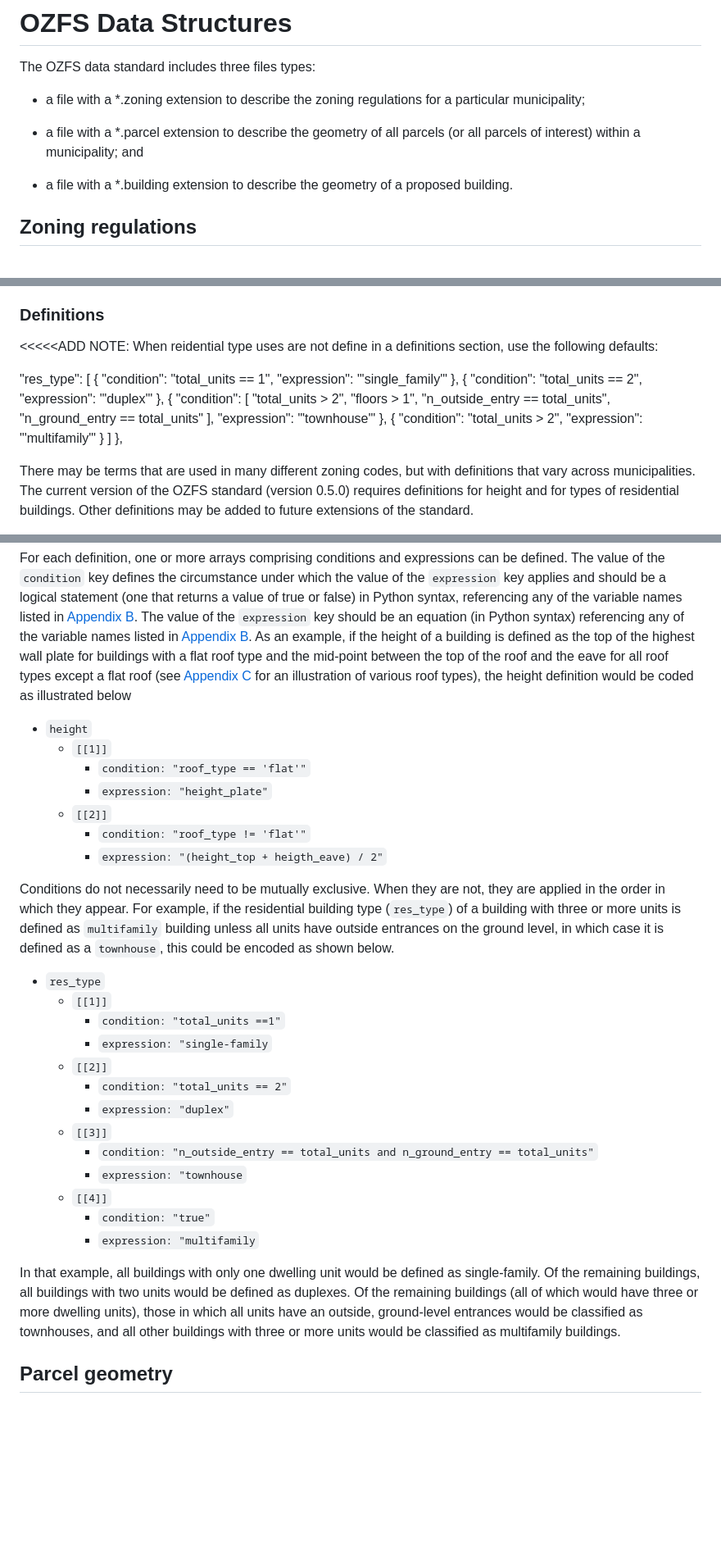
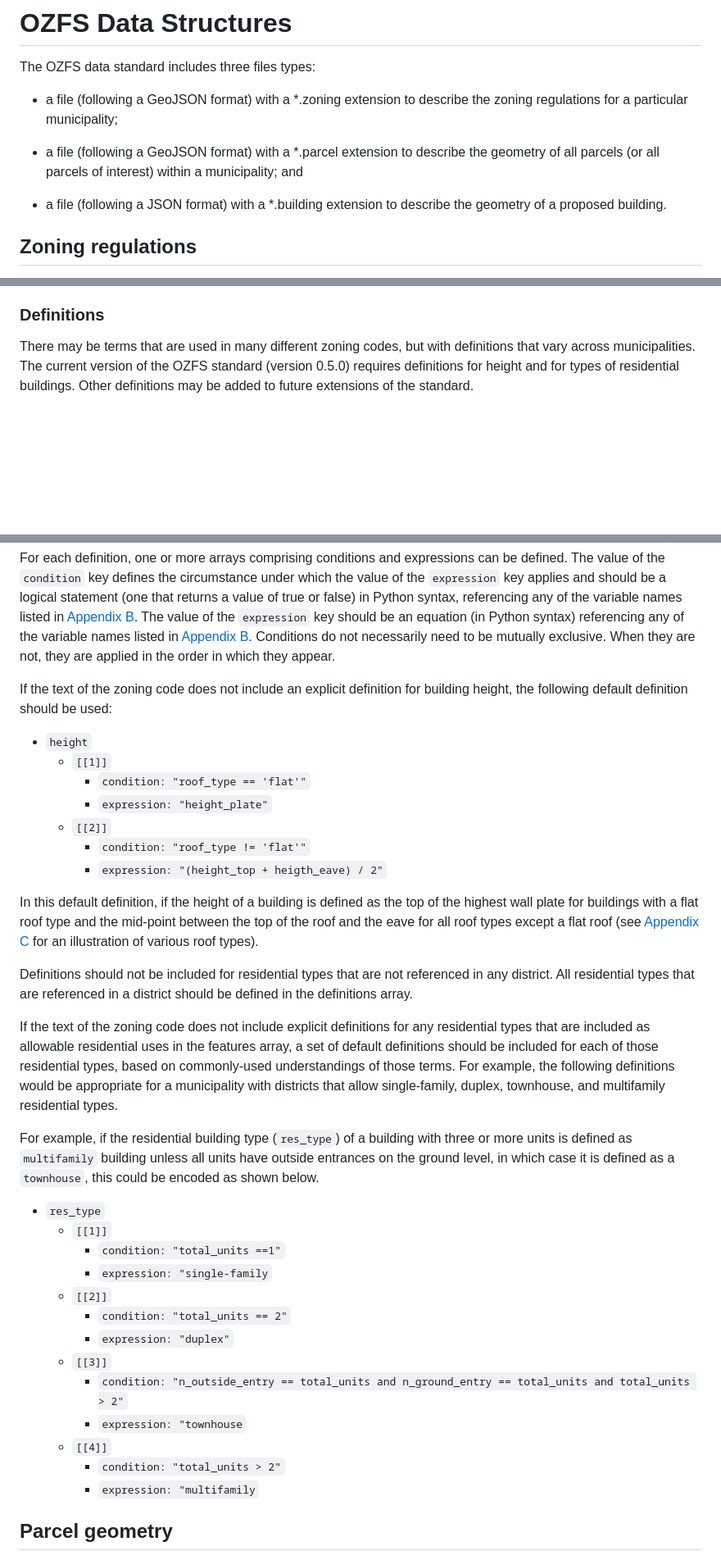
Before and after one commit to vibe-lab-gsd/ozfs-standard, a Markdown page: README.md, 3 parts joined by grey strips. Shown at 82% size. Rendered like a GitHub page; blank space fills up the shorter version.

Commit message:
Removed outdated example and fixed description of default definitions.

```diff
--- a/README.md
+++ b/README.md
@@ -43,13 +43,13 @@ OZFS makes six specific contributions:
 
 The OZFS data standard includes three files types:
 
--   a file with a \*.zoning extension to describe the zoning regulations
+-   a file (following a GeoJSON format) with a \*.zoning extension to describe the zoning regulations
     for a particular municipality;
 
--   a file with a \*.parcel extension to describe the geometry of all
+-   a file (following a GeoJSON format) with a \*.parcel extension to describe the geometry of all
     parcels (or all parcels of interest) within a municipality; and
 
--   a file with a \*.building extension to describe the geometry of a
+-   a file (following a JSON format) with a \*.building extension to describe the geometry of a
     proposed building.
 
 ## Zoning regulations
@@ -426,33 +347,5 @@ This requirement could be added to the constraints array in the
 
 ### Definitions
-
-<<<<<ADD NOTE: When reidential type uses are not define in a definitions
-section, use the following defaults:
-
-"res_type": [
-      {
-        "condition": "total_units == 1",
-        "expression": "'single_family'"
-      },
-      {
-        "condition": "total_units == 2",
-        "expression": "'duplex'"
-      },
-      {
-        "condition": [
-          "total_units > 2",
-          "floors > 1",
-          "n_outside_entry == total_units",
-          "n_ground_entry == total_units"
-        ],
-        "expression": "'townhouse'"
-      },
-      {
-        "condition": "total_units > 2",
-        "expression": "'multifamily'"
-      }
-    ]
-  },
 
 There may be terms that are used in many different zoning codes, but
 with definitions that vary across municipalities. The current version of
@@ -484,13 +377,11 @@ B](https://github.com/vibe-lab-gsd/ozfs-standard/blob/main/appendices/appendix-b
 The value of the `expression` key should be an equation (in Python
 syntax) referencing any of the variable names listed in [Appendix
 B](https://github.com/vibe-lab-gsd/ozfs-standard/blob/main/appendices/appendix-b.md).
-As an example, if the height of a building is defined as the top of the
-highest wall plate for buildings with a flat roof type and the mid-point
-between the top of the roof and the eave for all roof types except a
-flat roof (see [Appendix
-C](https://github.com/vibe-lab-gsd/ozfs-standard/blob/main/appendices/appendix-c.md)
-for an illustration of various roof types), the height definition would
-be coded as illustrated below
+Conditions do not necessarily need to be mutually exclusive. When they
+are not, they are applied in the order in which they appear.
+
+If the text of the zoning code does not include an explicit definition for
+building height, the following default definition should be used:
 
 -   `height`
     -   `[[1]]`
@@ -500,9 +391,26 @@ be coded as illustrated below
         -   `condition: "roof_type != 'flat'"`
         -   `expression: "(height_top + heigth_eave) / 2"`
 
-Conditions do not necessarily need to be mutually exclusive. When they
-are not, they are applied in the order in which they appear. For
-example, if the residential building type (`res_type`) of a building
+In this default definition, if the height of a building is defined as the top of the
+highest wall plate for buildings with a flat roof type and the mid-point
+between the top of the roof and the eave for all roof types except a
+flat roof (see [Appendix
+C](https://github.com/vibe-lab-gsd/ozfs-standard/blob/main/appendices/appendix-c.md)
+for an illustration of various roof types).
+
+Definitions should not be included for residential types that are not referenced
+in any district. All residential types that are referenced in a district should
+be defined in the definitions array.
+
+If the text of the zoning code does not include explicit definitions for any
+residential types that are included as allowable residential uses in the features
+array, a set of default definitions should be included for each of those
+residential types, based on commonly-used understandings of those terms.
+For example, the following definitions would be appropriate for a municipality
+with districts that allow single-family, duplex, townhouse, and multifamily
+residential types.
+
+For example, if the residential building type (`res_type`) of a building
 with three or more units is defined as `multifamily` building unless all
 units have outside entrances on the ground level, in which case it is
 defined as a `townhouse`, this could be encoded as shown below.
@@ -515,20 +423,13 @@ defined as a `townhouse`, this could be encoded as shown below.
         -   `condition: "total_units == 2"`
         -   `expression: "duplex"`
     -   `[[3]]`
-        -   `condition: "n_outside_entry == total_units and n_ground_entry == total_units"`
+        -   `condition: "n_outside_entry == total_units and n_ground_entry == total_units and total_units > 2"`
         -   `expression: "townhouse`
     -   `[[4]]`
-        -   `condition: "true"`
+        -   `condition: "total_units > 2"`
         -   `expression: "multifamily`
 
-In that
-example, all buildings with only one dwelling unit would be defined as
-single-family. Of the remaining buildings, all buildings with two units
-would be defined as duplexes. Of the remaining buildings (all of which
-would have three or more dwelling units), those in which all units have
-an outside, ground-level entrances would be classified as townhouses,
-and all other buildings with three or more units would be classified as
-multifamily buildings.
+
 
 ## Parcel geometry
 
```
Also changed, not shown: other parts of README.md (+6 -85 lines).
